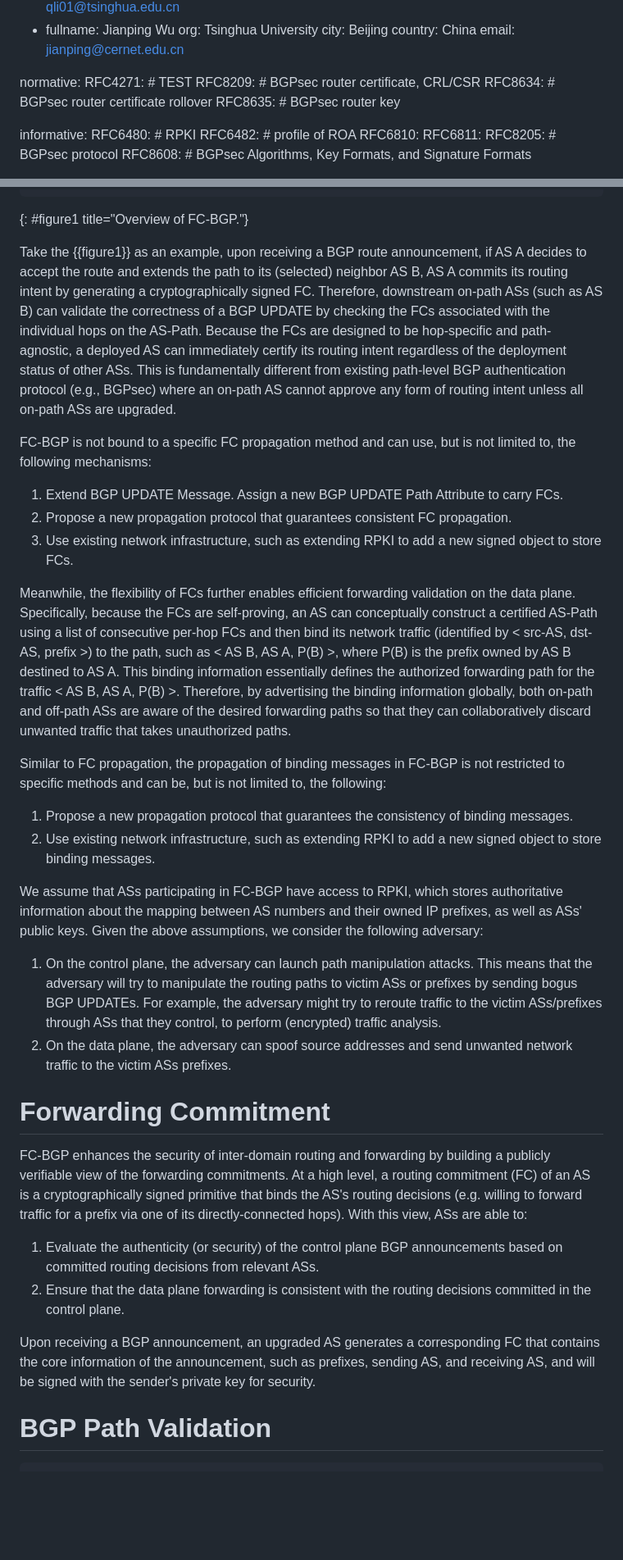
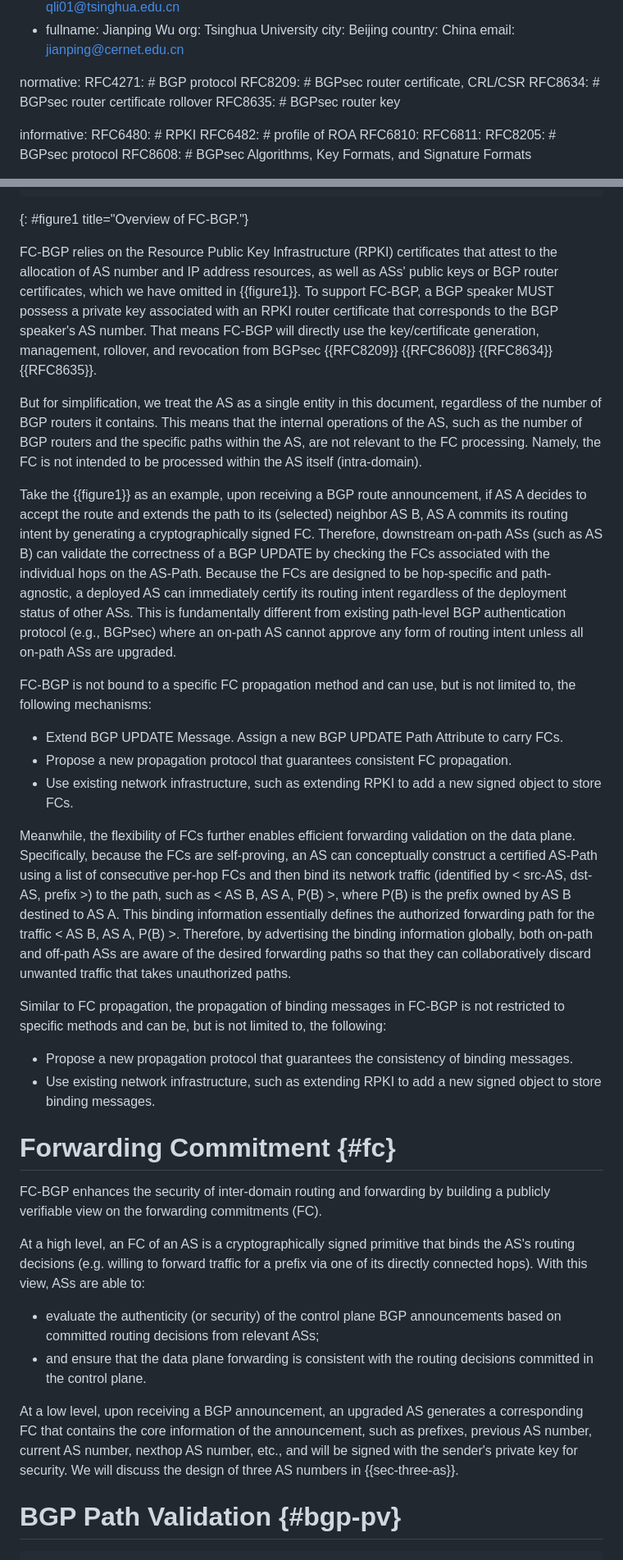
Before and after one commit to LucasWang86/fcbgp--framework, a Markdown page: draft-wang-sidrops-fcbgp-framework.md, 2 parts joined by grey strips. Shown: that part at 82% size. Drawn GitHub-style; blank space fills up the shorter version.

```diff
--- a/draft-wang-sidrops-fcbgp-framework.md
+++ b/draft-wang-sidrops-fcbgp-framework.md
@@ -56,7 +56,7 @@ author:
       email: jianping@cernet.edu.cn
 
 normative:
-  RFC4271: # TEST
+  RFC4271: # BGP protocol
   RFC8209: # BGPsec router certificate, CRL/CSR
   RFC8634: # BGPsec router certificate rollover
   RFC8635: # BGPsec router key
@@ -119,36 +127,37 @@ Plane     |    1.1     |        |    1.2       |
 ~~~~~~
 {: #figure1 title="Overview of FC-BGP."}
 
+FC-BGP relies on the Resource Public Key Infrastructure (RPKI) certificates that attest to the allocation of AS number and IP address resources, as well as ASs' public keys or BGP router certificates, which we have omitted in {{figure1}}. To support FC-BGP, a BGP speaker MUST possess a private key associated with an RPKI router certificate that corresponds to the BGP speaker's AS number. That means FC-BGP will directly use the key/certificate generation, management, rollover, and revocation from BGPsec {{RFC8209}} {{RFC8608}} {{RFC8634}} {{RFC8635}}.
+
+But for simplification, we treat the AS as a single entity in this document, regardless of the number of BGP routers it contains. This means that the internal operations of the AS, such as the number of BGP routers and the specific paths within the AS, are not relevant to the FC processing. Namely, the FC is not intended to be processed within the AS itself (intra-domain).
+
 <!-- Is this description of routing intent correct? -->
 Take the {{figure1}} as an example, upon receiving a BGP route announcement, if AS A decides to accept the route and extends the path to its (selected) neighbor AS B, AS A commits its routing intent by generating a cryptographically signed FC. Therefore, downstream on-path ASs (such as AS B) can validate the correctness of a BGP UPDATE by checking the FCs associated with the individual hops on the AS-Path. Because the FCs are designed to be hop-specific and path-agnostic, a deployed AS can immediately certify its routing intent regardless of the deployment status of other ASs. This is fundamentally different from existing path-level BGP authentication protocol (e.g., BGPsec) where an on-path AS cannot approve any form of routing intent unless all on-path ASs are upgraded.
 
 FC-BGP is not bound to a specific FC propagation method and can use, but is not limited to, the following mechanisms:
 
-1. Extend BGP UPDATE Message. Assign a new BGP UPDATE Path Attribute to carry FCs.
-2. Propose a new propagation protocol that guarantees consistent FC propagation.
-3. Use existing network infrastructure, such as extending RPKI to add a new signed object to store FCs.
+- Extend BGP UPDATE Message. Assign a new BGP UPDATE Path Attribute to carry FCs.
+- Propose a new propagation protocol that guarantees consistent FC propagation.
+- Use existing network infrastructure, such as extending RPKI to add a new signed object to store FCs.
 
 Meanwhile, the flexibility of FCs further enables efficient forwarding validation on the data plane. Specifically, because the FCs are self-proving, an AS can conceptually construct a certified AS-Path using a list of consecutive per-hop FCs and then bind its network traffic (identified by < src-AS, dst-AS, prefix >) to the path, such as < AS B, AS A, P(B) >, where P(B) is the prefix owned by AS B destined to AS A. This binding information essentially defines the authorized forwarding path for the traffic < AS B, AS A, P(B) >. Therefore, by advertising the binding information globally, both on-path and off-path ASs are aware of the desired forwarding paths so that they can collaboratively discard unwanted traffic that takes unauthorized paths.
 
 Similar to FC propagation, the propagation of binding messages in FC-BGP is not restricted to specific methods and can be, but is not limited to, the following:
 
-1. Propose a new propagation protocol that guarantees the consistency of binding messages.
-2. Use existing network infrastructure, such as extending RPKI to add a new signed object to store binding messages.
+- Propose a new propagation protocol that guarantees the consistency of binding messages.
+- Use existing network infrastructure, such as extending RPKI to add a new signed object to store binding messages.
 
-We assume that ASs participating in FC-BGP have access to RPKI, which stores authoritative information about the mapping between AS numbers and their owned IP prefixes, as well as ASs' public keys. Given the above assumptions, we consider the following adversary:
+# Forwarding Commitment {#fc}
 
-1. On the control plane, the adversary can launch path manipulation attacks. This means that the adversary will try to manipulate the routing paths to victim ASs or prefixes by sending bogus BGP UPDATEs. For example, the adversary might try to reroute traffic to the victim ASs/prefixes through ASs that they control, to perform (encrypted) traffic analysis.
-2. On the data plane, the adversary can spoof source addresses and send unwanted network traffic to the victim ASs prefixes.
+FC-BGP enhances the security of inter-domain routing and forwarding by building a publicly verifiable view on the forwarding commitments (FC).
 
-# Forwarding Commitment
+At a high level, an FC of an AS is a cryptographically signed primitive that binds the AS's routing decisions (e.g. willing to forward traffic for a prefix via one of its directly connected hops). With this view, ASs are able to:
 
-FC-BGP enhances the security of inter-domain routing and forwarding by building a publicly verifiable view of the forwarding commitments. At a high level, a routing commitment (FC) of an AS is a cryptographically signed primitive that binds the AS's routing decisions (e.g. willing to forward traffic for a prefix via one of its directly-connected hops). With this view, ASs are able to:
+- evaluate the authenticity (or security) of the control plane BGP announcements based on committed routing decisions from relevant ASs;
+- and ensure that the data plane forwarding is consistent with the routing decisions committed in the control plane.
 
-1. Evaluate the authenticity (or security) of the control plane BGP announcements based on committed routing decisions from relevant ASs.
-2. Ensure that the data plane forwarding is consistent with the routing decisions committed in the control plane.
+At a low level, upon receiving a BGP announcement, an upgraded AS generates a corresponding FC that contains the core information of the announcement, such as prefixes, previous AS number, current AS number, nexthop AS number, etc., and will be signed with the sender's private key for security. We will discuss the design of three AS numbers in {{sec-three-as}}.
 
-Upon receiving a BGP announcement, an upgraded AS generates a corresponding FC that contains the core information of the announcement, such as prefixes, sending AS, and receiving AS, and will be signed with the sender's private key for security.
-
-# BGP Path Validation
+# BGP Path Validation {#bgp-pv}
 
 ~~~~~~~~~~~~~~~
```
Also changed, not shown: other parts of draft-wang-sidrops-fcbgp-framework.md (+46 -35 lines).
